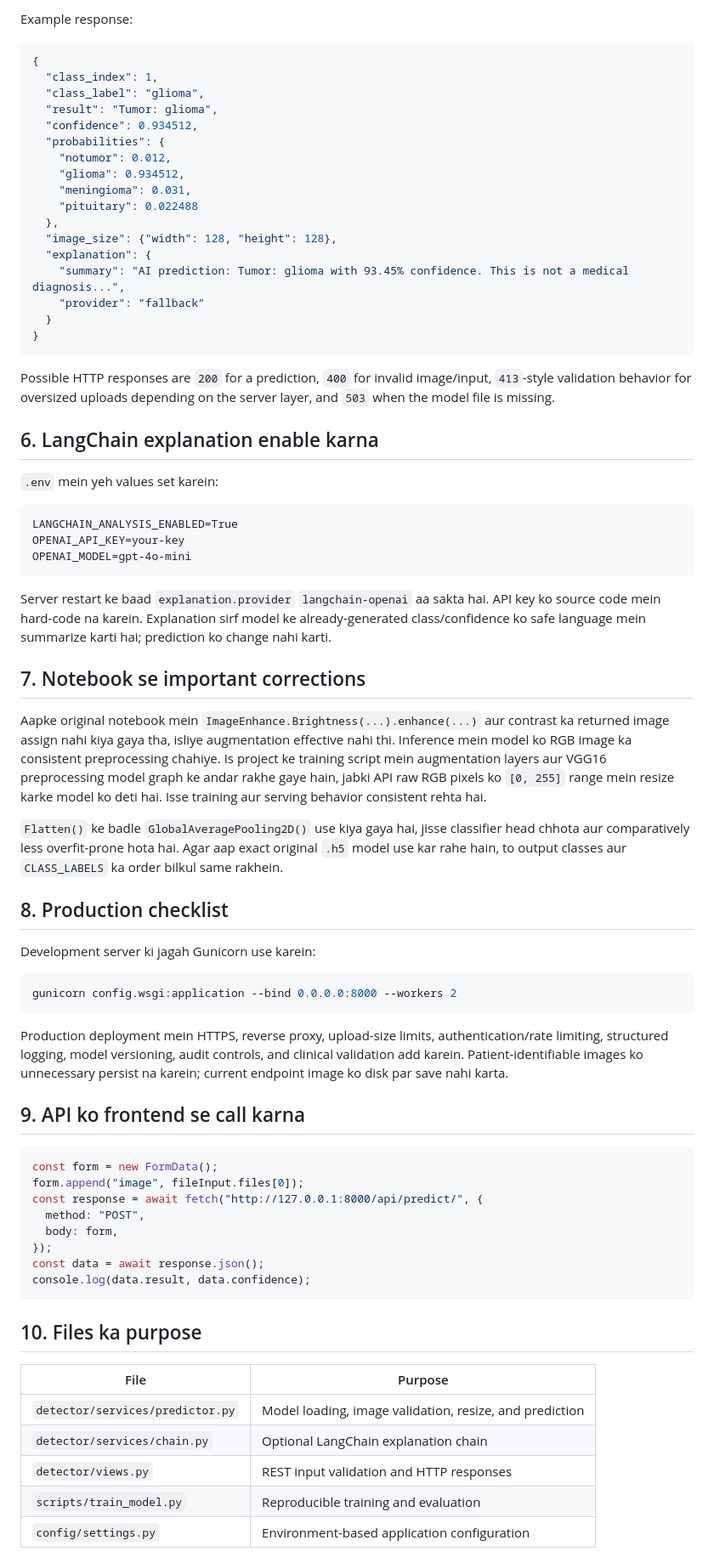
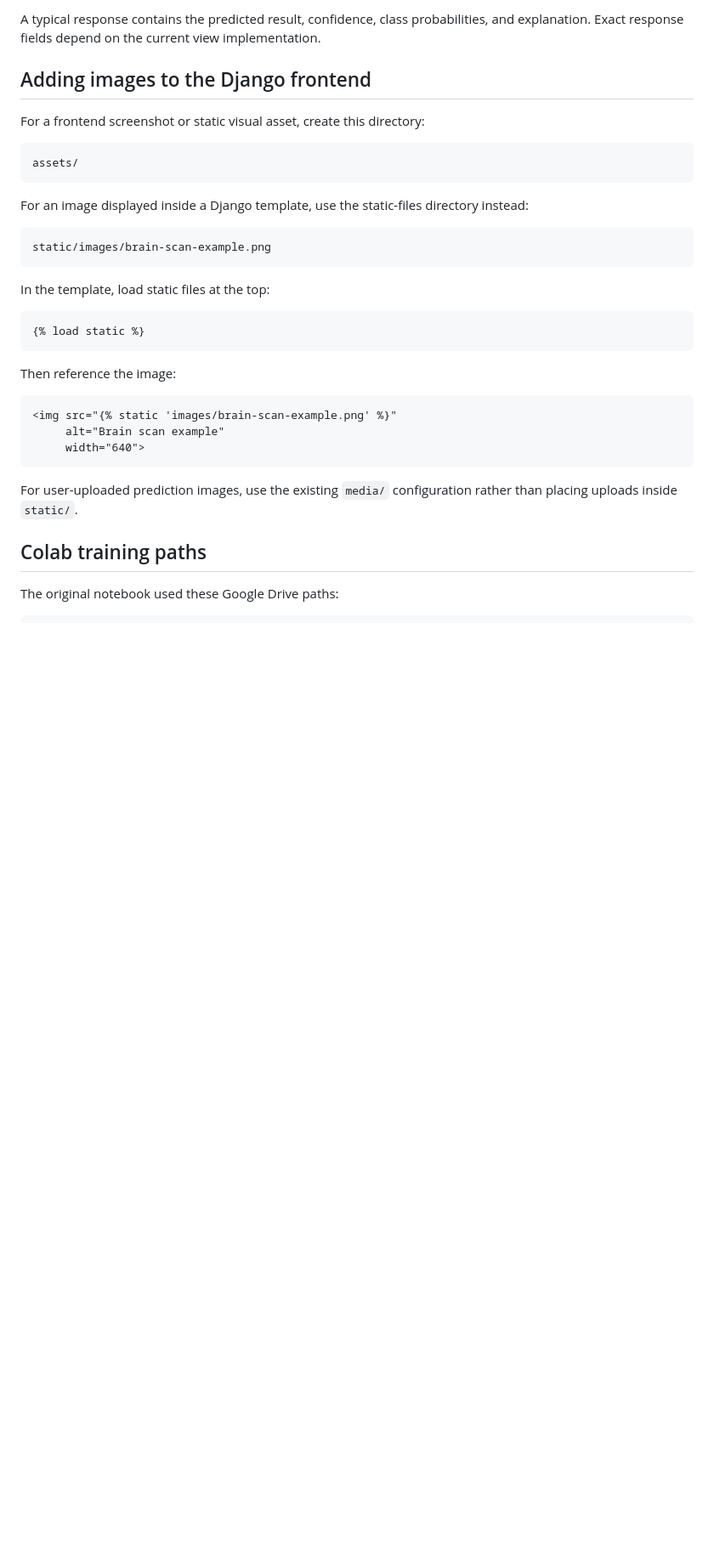
Before and after one commit to jehangeerk102-cyber-IT-Expert/brain-tumor-detection-django, a Markdown page: TUMAR DETECTION1/README.md, the part around one of its changes. Shown at 85% size. Drawn GitHub-style; blank space fills up the shorter version.

````diff
--- a/TUMAR DETECTION1/README.md
+++ b/TUMAR DETECTION1/README.md
@@ -134,78 +177,38 @@ curl -X POST http://127.0.0.1:8000/api/predict/ \
 ```
 
-Example response:
+A typical response contains the predicted result, confidence, class probabilities, and explanation. Exact response fields depend on the current view implementation.
 
-```json
-{
-  "class_index": 1,
-  "class_label": "glioma",
-  "result": "Tumor: glioma",
-  "confidence": 0.934512,
-  "probabilities": {
-    "notumor": 0.012,
-    "glioma": 0.934512,
-    "meningioma": 0.031,
-    "pituitary": 0.022488
-  },
-  "image_size": {"width": 128, "height": 128},
-  "explanation": {
-    "summary": "AI prediction: Tumor: glioma with 93.45% confidence. This is not a medical diagnosis...",
-    "provider": "fallback"
-  }
-}
+## Adding images to the Django frontend
+
+For a frontend screenshot or static visual asset, create this directory:
+
+```
+assets/
 ```
 
-Possible HTTP responses are `200` for a prediction, `400` for invalid image/input, `413`-style validation behavior for oversized uploads depending on the server layer, and `503` when the model file is missing.
+For an image displayed inside a Django template, use the static-files directory instead:
 
-## 6. LangChain explanation enable karna
-
-`.env` mein yeh values set karein:
-
-```dotenv
-LANGCHAIN_ANALYSIS_ENABLED=True
-OPENAI_API_KEY=your-key
-OPENAI_MODEL=gpt-4o-mini
+```
+static/images/brain-scan-example.png
 ```
 
-Server restart ke baad `explanation.provider` `langchain-openai` aa sakta hai. API key ko source code mein hard-code na karein. Explanation sirf model ke already-generated class/confidence ko safe language mein summarize karti hai; prediction ko change nahi karti.
+In the template, load static files at the top:
 
-## 7. Notebook se important corrections
-
-Aapke original notebook mein `ImageEnhance.Brightness(...).enhance(...)` aur contrast ka returned image assign nahi kiya gaya tha, isliye augmentation effective nahi thi. Inference mein model ko RGB image ka consistent preprocessing chahiye. Is project ke training script mein augmentation layers aur VGG16 preprocessing model graph ke andar rakhe gaye hain, jabki API raw RGB pixels ko `[0, 255]` range mein resize karke model ko deti hai. Isse training aur serving behavior consistent rehta hai.
-
-`Flatten()` ke badle `GlobalAveragePooling2D()` use kiya gaya hai, jisse classifier head chhota aur comparatively less overfit-prone hota hai. Agar aap exact original `.h5` model use kar rahe hain, to output classes aur `CLASS_LABELS` ka order bilkul same rakhein.
-
-## 8. Production checklist
-
-Development server ki jagah Gunicorn use karein:
-
-```bash
-gunicorn config.wsgi:application --bind 0.0.0.0:8000 --workers 2
+```
+{% load static %}
 ```
 
-Production deployment mein HTTPS, reverse proxy, upload-size limits, authentication/rate limiting, structured logging, model versioning, audit controls, and clinical validation add karein. Patient-identifiable images ko unnecessary persist na karein; current endpoint image ko disk par save nahi karta.
+Then reference the image:
 
-## 9. API ko frontend se call karna
-
-```javascript
-const form = new FormData();
-form.append("image", fileInput.files[0]);
-const response = await fetch("http://127.0.0.1:8000/api/predict/", {
-  method: "POST",
-  body: form,
-});
-const data = await response.json();
-console.log(data.result, data.confidence);
+```html
+<img src="{% static 'images/brain-scan-example.png' %}"
+     alt="Brain scan example"
+     width="640">
 ```
 
-## 10. Files ka purpose
+For user-uploaded prediction images, use the existing `media/` configuration rather than placing uploads inside `static/`.
 
-| File | Purpose |
-|---|---|
-| `detector/services/predictor.py` | Model loading, image validation, resize, and prediction |
-| `detector/services/chain.py` | Optional LangChain explanation chain |
-| `detector/views.py` | REST input validation and HTTP responses |
-| `scripts/train_model.py` | Reproducible training and evaluation |
-| `config/settings.py` | Environment-based application configuration |
+## Colab training paths
 
+The original notebook used these Google Drive paths:
 
````
Also changed, not shown: other parts of TUMAR DETECTION1/README.md (+181 -107 lines).
